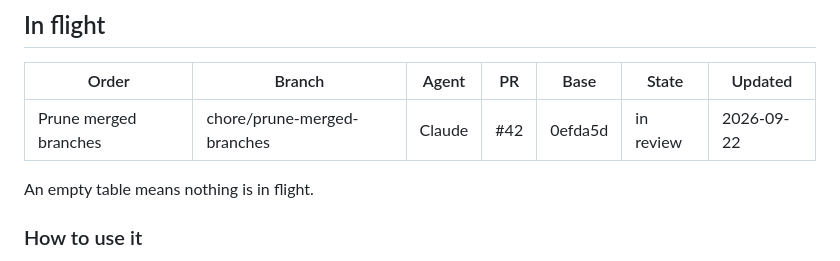
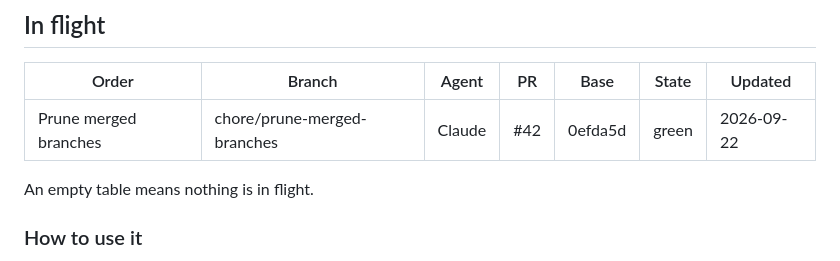
Before and after one commit to HanzoRazer/Master-All-Strings, a Markdown page: docs/development/IN_FLIGHT.md, the part around the change. Drawn GitHub-style.

Commit message:
docs(agents): mark PR #42 green
Co-Authored-By: Claude Opus 5 (1M context) <noreply@anthropic.com>

```diff
--- a/docs/development/IN_FLIGHT.md
+++ b/docs/development/IN_FLIGHT.md
@@ -12,7 +12,7 @@ pull request merges the next branch clears it.
 
 | Order | Branch | Agent | PR | Base | State | Updated |
 | --- | --- | --- | --- | --- | --- | --- |
-| Prune merged branches | chore/prune-merged-branches | Claude | #42 | 0efda5d | in review | 2026-09-22 |
+| Prune merged branches | chore/prune-merged-branches | Claude | #42 | 0efda5d | green | 2026-09-22 |
 
 An empty table means nothing is in flight.
 
```
